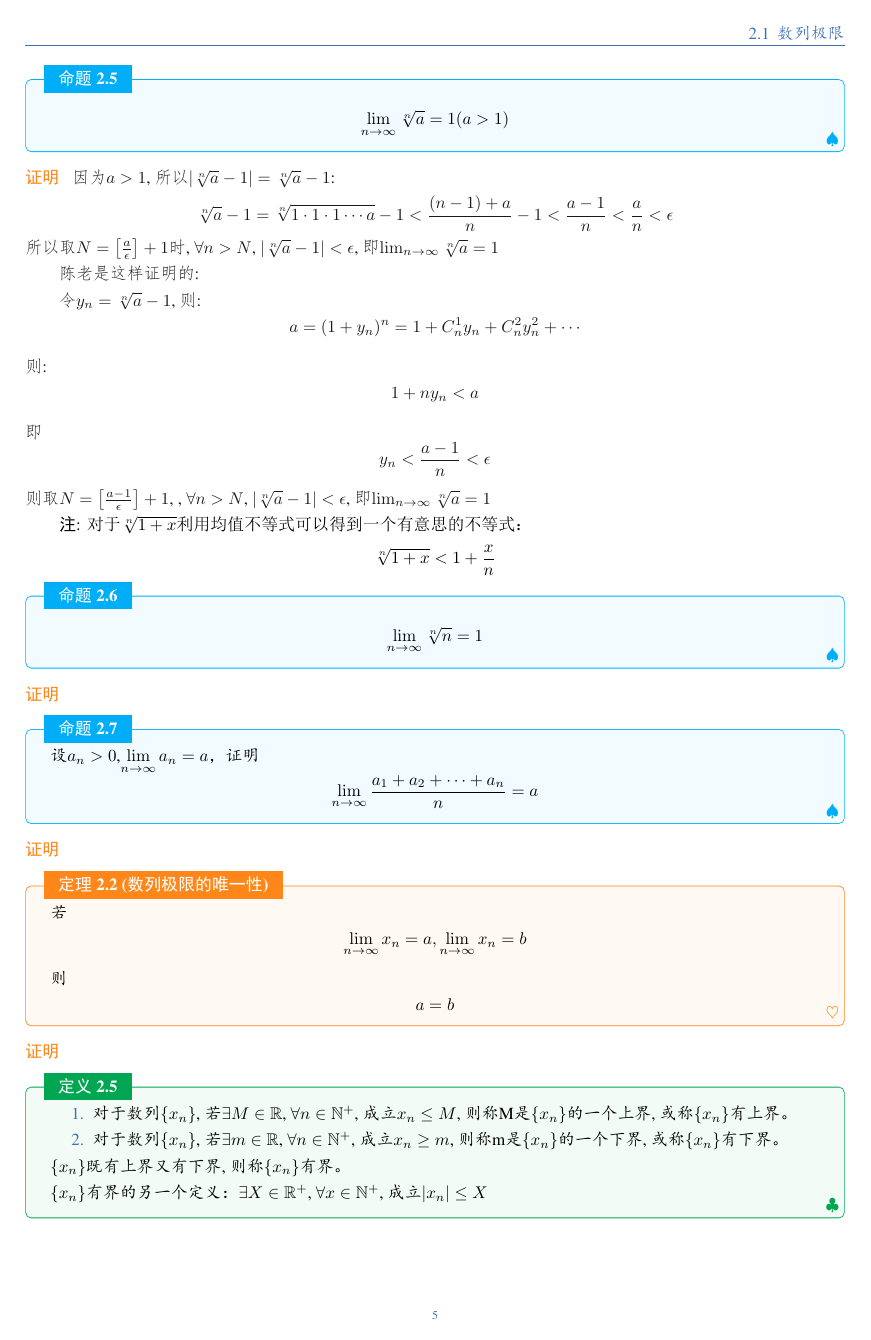
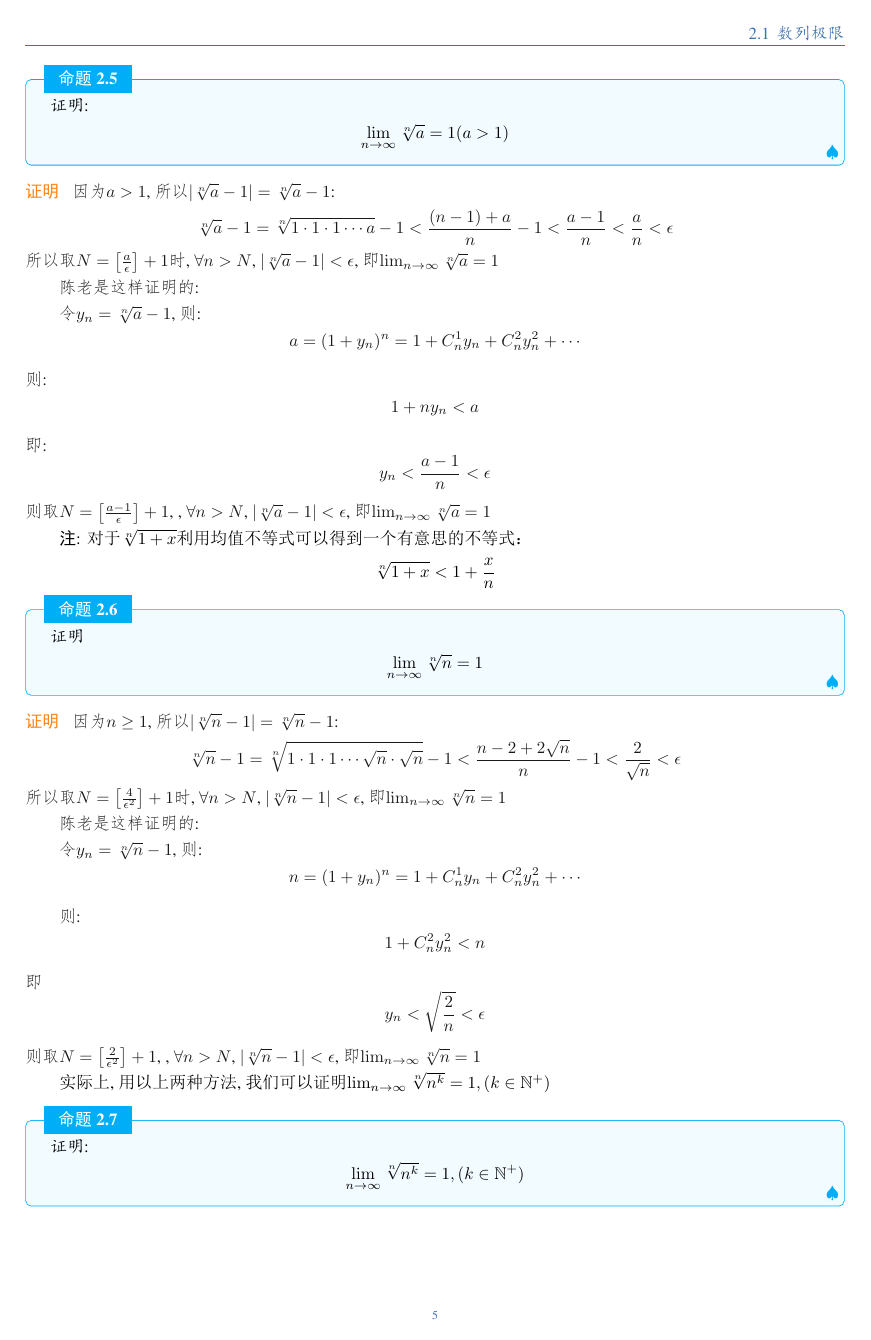
Before and after one commit to wuyichao71/mathematical_analysis, a LaTeX book (main.tex, which reads chapter2.tex): page 7 of 43 before the commit and page 7 of 44 after it. The pictures show the PDF file main.pdf that the author committed with the source.

Commit message:
update chapter2

```diff
--- a/chapter2.tex
+++ b/chapter2.tex
@@ -90,7 +90,8 @@ $\sqrt{2}$不是有理数。
 
 % 陈老视频10
 \begin{proposition}
-\[ \lim_{n \to \infty } \sqrt[n]{a}= 1 (a > 1)\]
+    证明:
+    \[ \lim_{n \to \infty } \sqrt[n]{a}= 1 (a > 1)\]
 \end{proposition}
 \begin{proof}
     因为$a > 1$, 所以$\left| \sqrt[n]{a} - 1 \right| =\sqrt[n]{a} - 1$:
@@ -103,18 +104,39 @@ $\sqrt{2}$不是有理数。
     \[ a = (1 + y_n)^n = 1 + C_n^1 y_n + C_n^2 y_n^2 + \cdots \]
     则:
     \[ 1 + ny_n < a \]
-    即
+    即:
     \[ y_n < \frac{a - 1}{n} < \epsilon \]
     则取$N = \left[ \frac{a - 1}{\epsilon} \right] + 1$, , $\forall n > N$, $\left| \sqrt[n]{a} - 1\right| < \epsilon$, 即$\mylim{n}{\sqrt[n]{a}} = 1$
 \end{proof}
 {\bf 注}: 对于$\sqrt[n]{1+x}$利用均值不等式可以得到一个有意思的不等式：
 \[ \sqrt[n]{1+x} < 1 + \frac{x}{n} \]
 \begin{proposition}
-\[ \lim_{n \to \infty } \sqrt[n]{n}= 1 \]
+    证明
+    \[ \lim_{n \to \infty } \sqrt[n]{n}= 1 \]
 \end{proposition}
 \begin{proof}
+    因为$n \ge 1$, 所以$\left| \sqrt[n]{n} - 1 \right| = \sqrt[n]{n} - 1$:
+    \[ \sqrt[n]{n} -1 = \sqrt[n]{1\cdot 1\cdot 1\cdots \sqrt{n} \cdot \sqrt{n} } -1 < \frac{n-2+2\sqrt{n}}{n} - 1 < \frac{2}{\sqrt{n}} < \epsilon \]
+    所以取$N = \left[ \frac{4}{\epsilon^2}\right] + 1$时, $\forall n > N$, $\left| \sqrt[n]{n} - 1\right| < \epsilon$, 即$\mylim{n}{\sqrt[n]{n}} = 1$
 
+    陈老是这样证明的:
+
+    令$y_n = \sqrt[n]{n} - 1$, 则:
+    \[ n = (1 + y_n)^n = 1 + C_n^1 y_n + C_n^2 y_n^2 + \cdots \]
+
+    则:
+    \[ 1 + C_n^2 y_n^2 < n \]
+    即
+    \[ y_n < \sqrt{\frac{2}{n}} < \epsilon \]
+    则取$N = \left[ \frac{2}{\epsilon^2} \right] + 1$, , $\forall n > N$, $\left| \sqrt[n]{n} - 1\right| < \epsilon$, 即$\mylim{n}{\sqrt[n]{n}} = 1$
 \end{proof}
+
+实际上, 用以上两种方法, 我们可以证明$\mylim{n}{\sqrt[n]{n^k}} = 1, (k \in \mathbb{N}^+)$
+
+\begin{proposition}
+    证明:
+    \[ \lim_{n \to \infty } \sqrt[n]{n^k}= 1, (k \in \mathbb{N}^+) \]
+\end{proposition}
 
 
 \begin{proposition}
```
Also changed, not shown: main.pdf, 6 other files.
